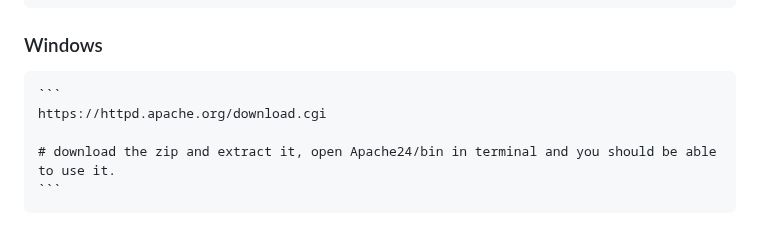
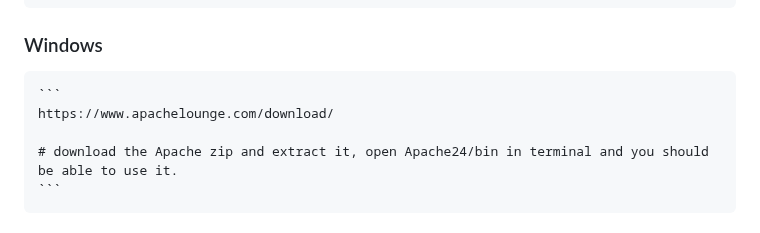
Before and after one commit to T30M47/ExperimentalWork, a Markdown page: README.md, the part around the change. Rendered like a GitHub page.

````diff
--- a/README.md
+++ b/README.md
@@ -65,9 +65,9 @@ The home page contains a short description on how to benchmark this model, but y
     ```
  ### Windows
     ```
-    https://httpd.apache.org/download.cgi
+    https://www.apachelounge.com/download/
 
-    # download the zip and extract it, open Apache24/bin in terminal and you should be able to use it.
+    # download the Apache zip and extract it, open Apache24/bin in terminal and you should be able to use it.
     ```
  ### macOS
     ```
````
